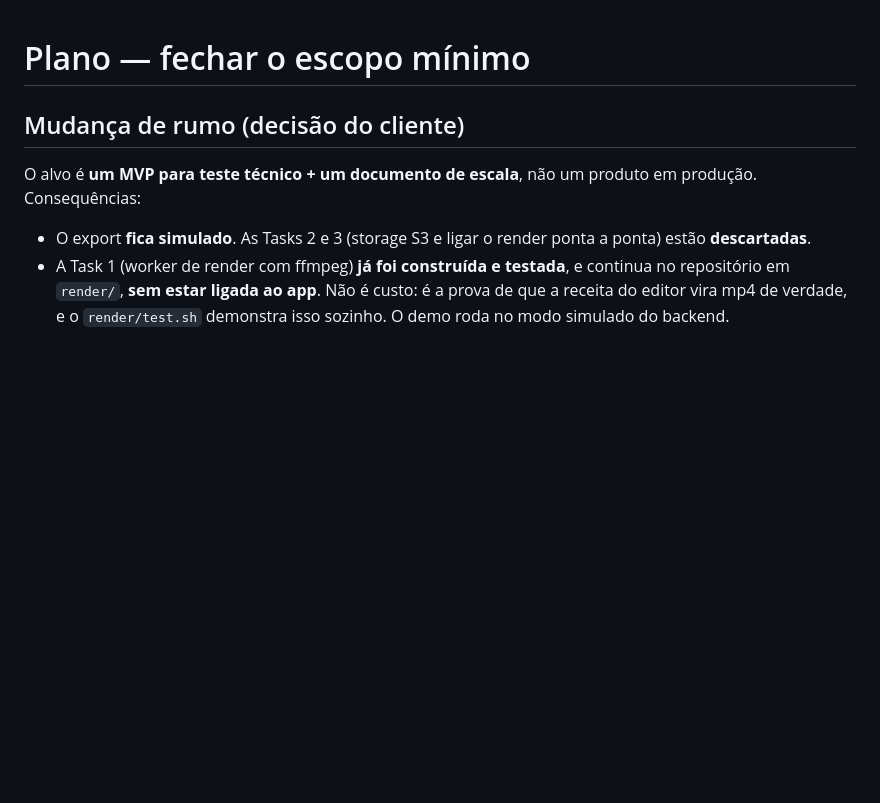
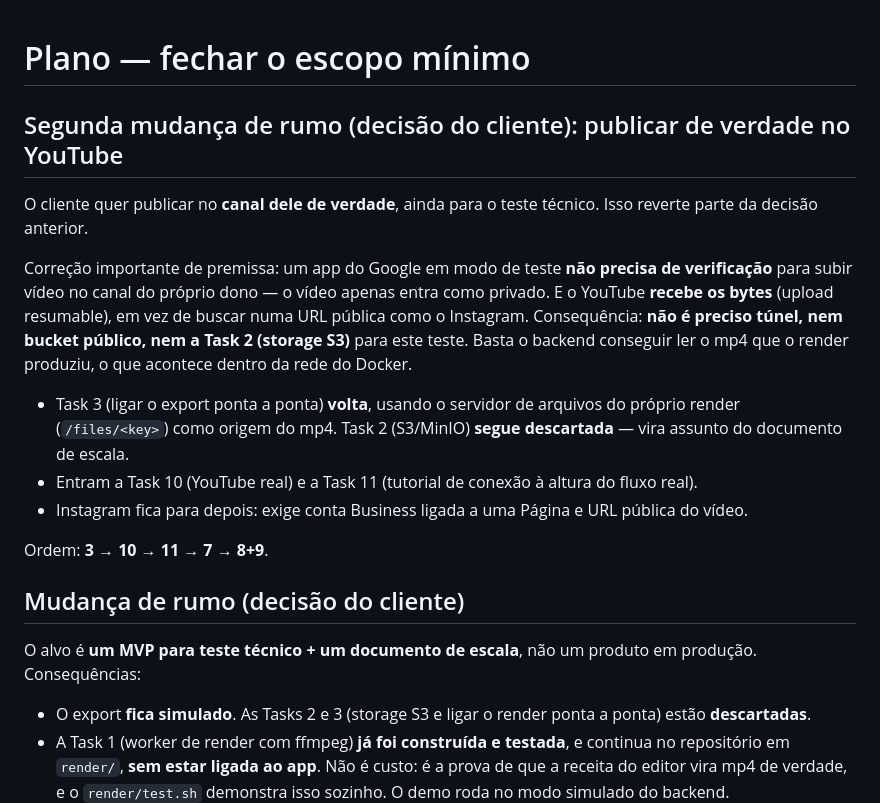
Before and after one commit to ThiagoEmanoel25/streaming-plataform, a Markdown page: docs/plans/escopo-minimo.md, the part around one of its changes. GitHub-like rendering; blank space fills up the shorter version.

```diff
--- a/docs/plans/escopo-minimo.md
+++ b/docs/plans/escopo-minimo.md
@@ -1,4 +1,23 @@
 # Plano — fechar o escopo mínimo
+
+## Segunda mudança de rumo (decisão do cliente): publicar de verdade no YouTube
+
+O cliente quer publicar no **canal dele de verdade**, ainda para o teste técnico. Isso reverte
+parte da decisão anterior.
+
+Correção importante de premissa: um app do Google em modo de teste **não precisa de verificação**
+para subir vídeo no canal do próprio dono — o vídeo apenas entra como privado. E o YouTube
+**recebe os bytes** (upload resumable), em vez de buscar numa URL pública como o Instagram.
+Consequência: **não é preciso túnel, nem bucket público, nem a Task 2 (storage S3)** para este teste.
+Basta o backend conseguir ler o mp4 que o render produziu, o que acontece dentro da rede do Docker.
+
+- Task 3 (ligar o export ponta a ponta) **volta**, usando o servidor de arquivos do próprio render
+  (`/files/<key>`) como origem do mp4. Task 2 (S3/MinIO) **segue descartada** — vira assunto do
+  documento de escala.
+- Entram a Task 10 (YouTube real) e a Task 11 (tutorial de conexão à altura do fluxo real).
+- Instagram fica para depois: exige conta Business ligada a uma Página e URL pública do vídeo.
+
+Ordem: **3 → 10 → 11 → 7 → 8+9**.
 
 ## Mudança de rumo (decisão do cliente)
 
```
Also changed, not shown: other parts of docs/plans/escopo-minimo.md (+49 -3 lines).
